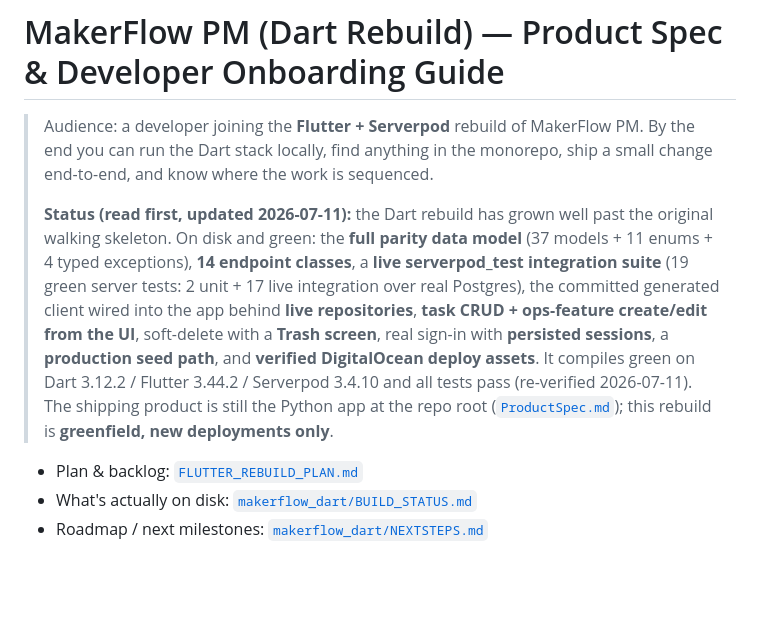
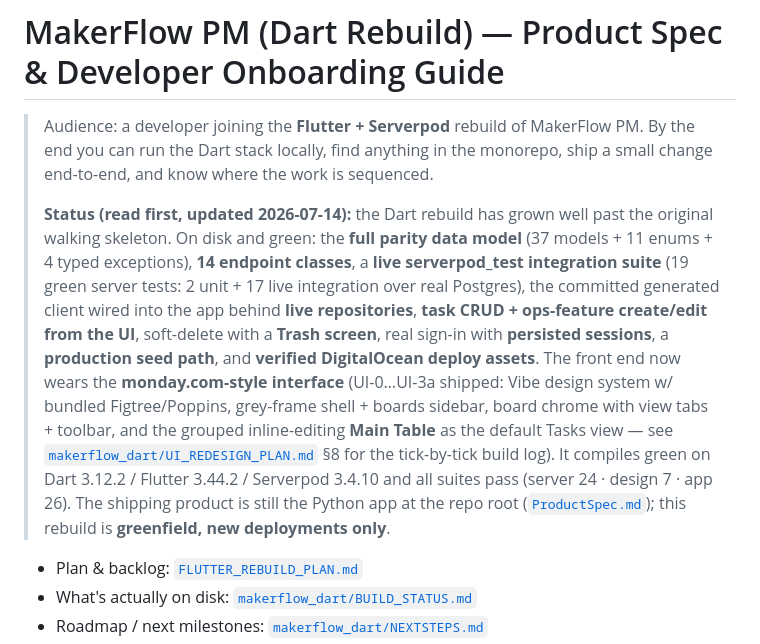
Before and after one commit to ianroy/makerflowPM, a Markdown page: Flutter_ProductSpec.md, the part around the change. Rendered like a GitHub page; blank space fills up the shorter version.

```diff
--- a/Flutter_ProductSpec.md
+++ b/Flutter_ProductSpec.md
@@ -2,7 +2,7 @@
 
 > Audience: a developer joining the **Flutter + Serverpod** rebuild of MakerFlow PM. By the end you can run the Dart stack locally, find anything in the monorepo, ship a small change end-to-end, and know where the work is sequenced.
 >
-> **Status (read first, updated 2026-07-11):** the Dart rebuild has grown well past the original walking skeleton. On disk and green: the **full parity data model** (37 models + 11 enums + 4 typed exceptions), **14 endpoint classes**, a **live serverpod_test integration suite** (19 green server tests: 2 unit + 17 live integration over real Postgres), the committed generated client wired into the app behind **live repositories**, **task CRUD + ops-feature create/edit from the UI**, soft-delete with a **Trash screen**, real sign-in with **persisted sessions**, a **production seed path**, and **verified DigitalOcean deploy assets**. It compiles green on Dart 3.12.2 / Flutter 3.44.2 / Serverpod 3.4.10 and all tests pass (re-verified 2026-07-11). The shipping product is still the Python app at the repo root ([`ProductSpec.md`](ProductSpec.md)); this rebuild is **greenfield, new deployments only**.
+> **Status (read first, updated 2026-07-14):** the Dart rebuild has grown well past the original walking skeleton. On disk and green: the **full parity data model** (37 models + 11 enums + 4 typed exceptions), **14 endpoint classes**, a **live serverpod_test integration suite** (19 green server tests: 2 unit + 17 live integration over real Postgres), the committed generated client wired into the app behind **live repositories**, **task CRUD + ops-feature create/edit from the UI**, soft-delete with a **Trash screen**, real sign-in with **persisted sessions**, a **production seed path**, and **verified DigitalOcean deploy assets**. The front end now wears the **monday.com-style interface** (UI-0…UI-3a shipped: Vibe design system w/ bundled Figtree/Poppins, grey-frame shell + boards sidebar, board chrome with view tabs + toolbar, and the grouped inline-editing **Main Table** as the default Tasks view — see [`makerflow_dart/UI_REDESIGN_PLAN.md`](makerflow_dart/UI_REDESIGN_PLAN.md) §8 for the tick-by-tick build log). It compiles green on Dart 3.12.2 / Flutter 3.44.2 / Serverpod 3.4.10 and all suites pass (server 24 · design 7 · app 26). The shipping product is still the Python app at the repo root ([`ProductSpec.md`](ProductSpec.md)); this rebuild is **greenfield, new deployments only**.
 
 - Plan & backlog: [`FLUTTER_REBUILD_PLAN.md`](FLUTTER_REBUILD_PLAN.md)
 - What's actually on disk: [`makerflow_dart/BUILD_STATUS.md`](makerflow_dart/BUILD_STATUS.md)
```
Also changed, not shown: README.md (+2 -2 lines).
